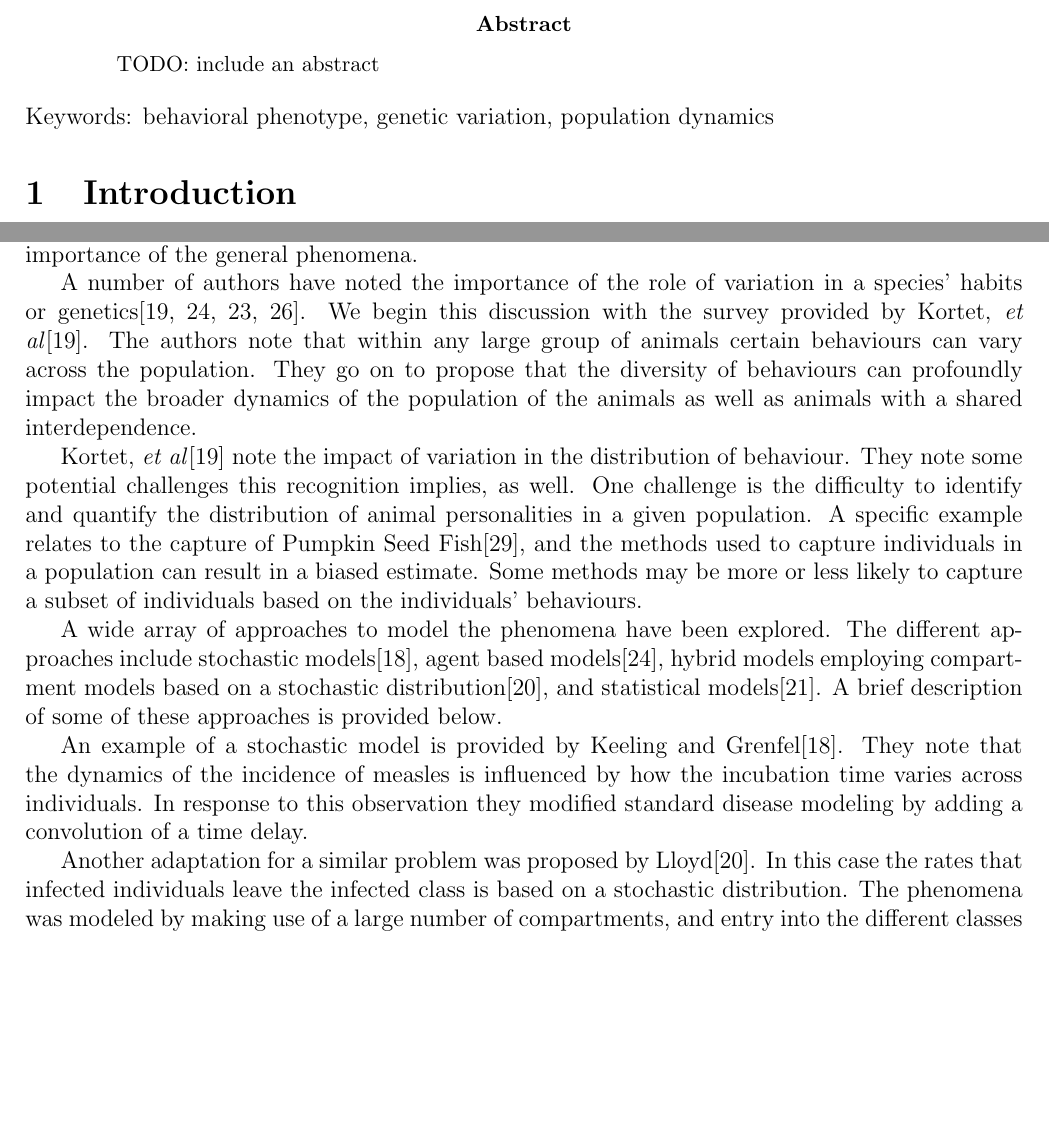
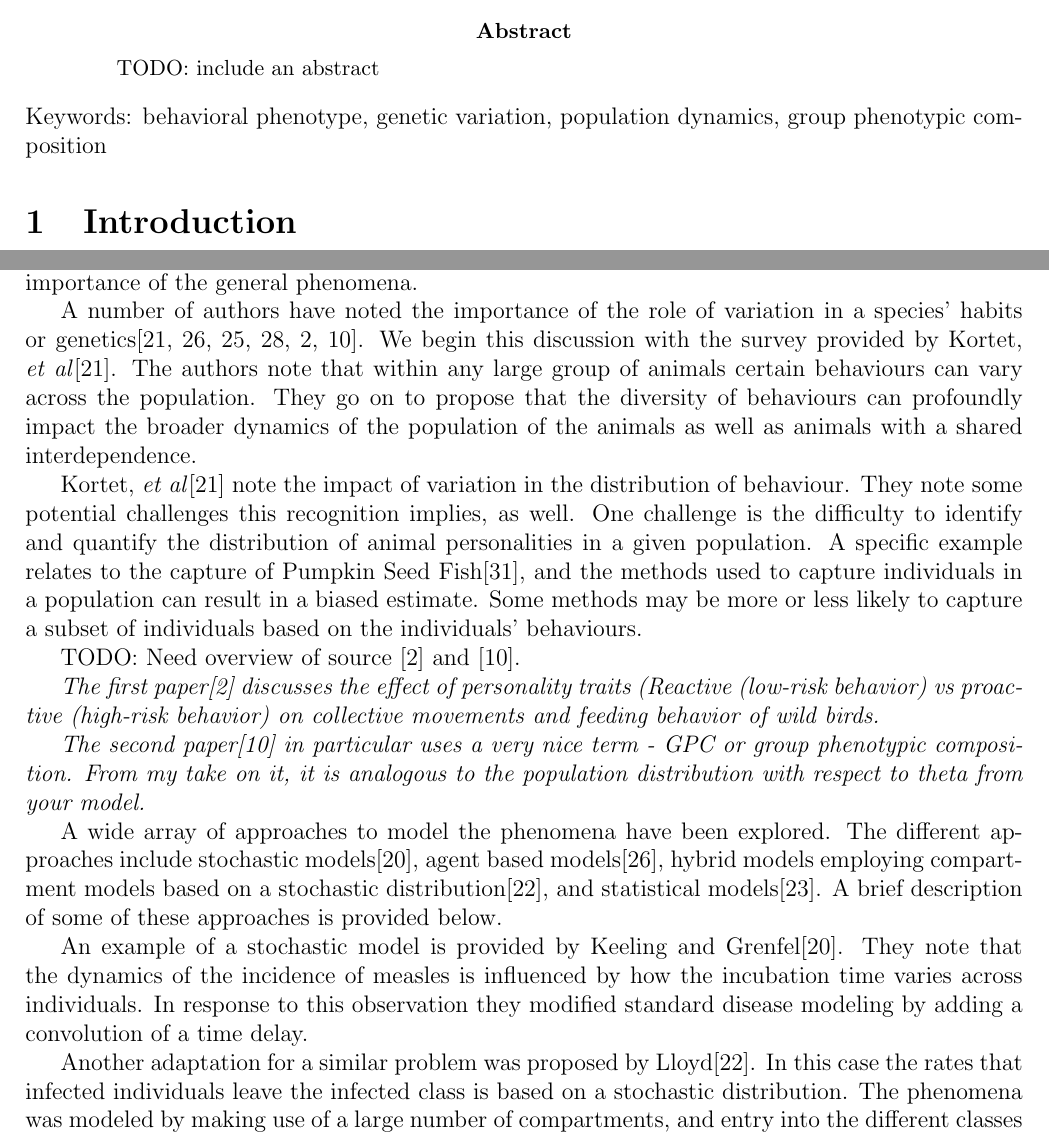
Before and after one commit to KellyBlack/BehaviouralPhenotype, a LaTeX paper (doc/behaviouralPhenotype/behaviouralPhenotype.tex): two parts of pages 1 and 2 of 21 before the commit and two parts of pages 1 and 2 of 22 after it, joined at a grey line, cut so that both start at the same text, the shorter picture padded with empty space. Compiled offline with pdfLaTeX.

Commit message:
Made a note in the text where to describe the two sources from Sofya

```diff
--- a/doc/behaviouralPhenotype/behaviouralPhenotype.tex
+++ b/doc/behaviouralPhenotype/behaviouralPhenotype.tex
@@ -28,7 +28,7 @@
 
 \noindent
 Keywords: behavioral phenotype, genetic variation, population
-dynamics
+dynamics,  group phenotypic composition
 
 \section{Introduction}
 
@@ -86,7 +86,7 @@ general phenomena.
 
 A number of authors have noted the importance of the role of variation
 in a species' habits or
-genetics\cite{doi:10.1111/j.1461-0248.2010.01536.x,doi:10.1086/687235,mierzejewski_horn_luong_2019,SANTICCHIA20191}. We
+genetics\cite{doi:10.1111/j.1461-0248.2010.01536.x,doi:10.1086/687235,mierzejewski_horn_luong_2019,SANTICCHIA20191,doi:10.1098/rspb.2014.1016,FARINE2015609}. We
 begin this discussion with the survey provided by Kortet, \textit{et
   al}\cite{doi:10.1111/j.1461-0248.2010.01536.x}. The authors note
 that within any large group of animals certain behaviours can vary
@@ -108,6 +108,13 @@ individuals based on the individuals' behaviours.
 
 % https://www.semanticscholar.org/paper/Fish-behavioral-types-and-their-ecological-Mittelbach-Ballew/a381cb0b64a8107c694454e940fd7972263a8b77
 % https://www.semanticscholar.org/paper/Are-most-samples-of-animals-systematically-biased-Biro/72eaa11f60d3b211f34ab04ff95211307978223b
+
+TODO: Need overview of source \cite{doi:10.1098/rspb.2014.1016} and
+\cite{FARINE2015609}.
+
+\textit{The first paper\cite{doi:10.1098/rspb.2014.1016} discusses the effect of personality traits (Reactive (low-risk behavior) vs proactive (high-risk behavior) on collective movements and feeding behavior of wild birds. }
+
+\textit{The second paper\cite{FARINE2015609} in particular uses a very nice term - GPC or group phenotypic composition. From my take on it, it is analogous to the population distribution with respect to theta from your model.}
 
 A wide array of approaches to model the phenomena have been
 explored. The different approaches include stochastic
```
Also changed, not shown: doc/behaviouralPhenotype/behaviouralPhenotype.tex (2 more changed lines).
